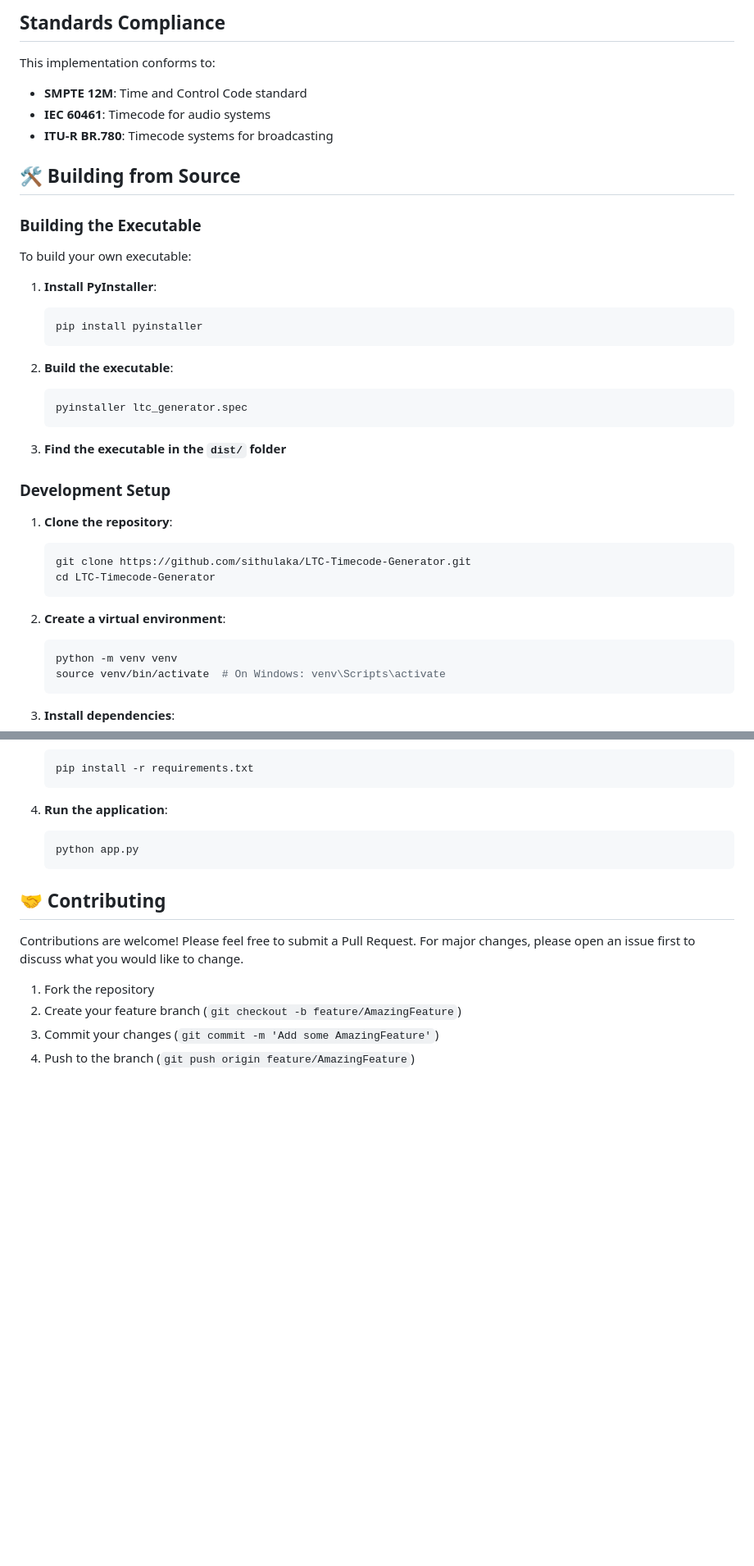
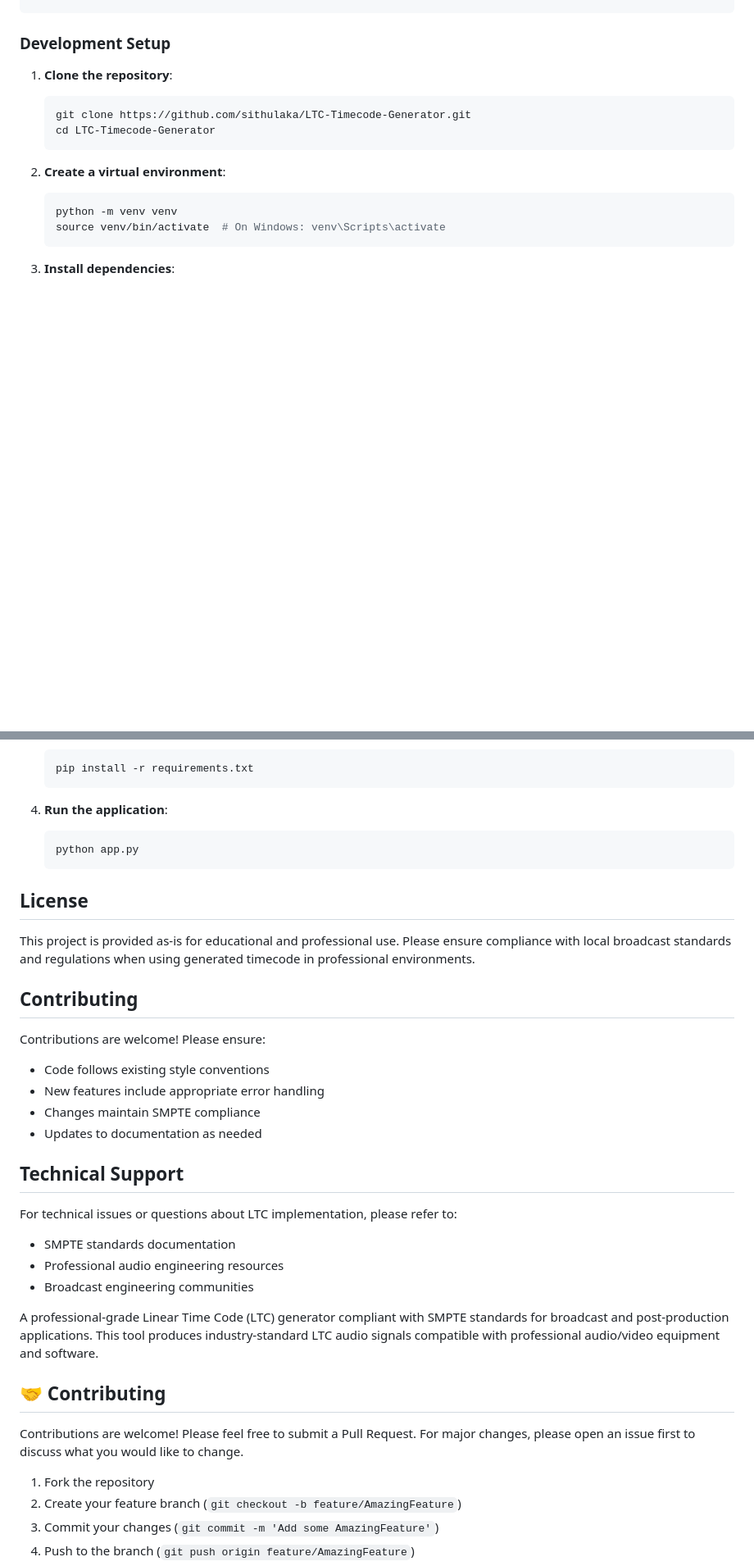
Before and after one commit to sithulaka/LTC_Timecode_Generator, a Markdown page: README.md, 2 parts joined by grey strips. Shown at 82% size. GitHub-like rendering; blank space fills up the shorter version.

````diff
--- a/README.md
+++ b/README.md
@@ -292,28 +167,3 @@ The generated LTC signals are compatible with:
-## Standards Compliance
-
-This implementation conforms to:
-- **SMPTE 12M**: Time and Control Code standard
-- **IEC 60461**: Timecode for audio systems
-- **ITU-R BR.780**: Timecode systems for broadcasting
-
-## 🛠️ Building from Source
-
-### Building the Executable
-
-To build your own executable:
-
-1. **Install PyInstaller**:
-   ```bash
-   pip install pyinstaller
-   ```
-
-2. **Build the executable**:
-   ```bash
-   pyinstaller ltc_generator.spec
-   ```
-
-3. **Find the executable in the `dist/` folder**
-
 ### Development Setup
 
 1. **Clone the repository**:
@@ -338,6 +188,27 @@ To build your own executable:
    python app.py
    ```
 
+## License
+
+This project is provided as-is for educational and professional use. Please ensure compliance with local broadcast standards and regulations when using generated timecode in professional environments.
+
+## Contributing
+
+Contributions are welcome! Please ensure:
+- Code follows existing style conventions
+- New features include appropriate error handling
+- Changes maintain SMPTE compliance
+- Updates to documentation as needed
+
+## Technical Support
+
+For technical issues or questions about LTC implementation, please refer to:
+- SMPTE standards documentation
+- Professional audio engineering resources
+- Broadcast engineering communities
+
+A professional-grade Linear Time Code (LTC) generator compliant with SMPTE standards for broadcast and post-production applications. This tool produces industry-standard LTC audio signals compatible with professional audio/video equipment and software.
+
 ## 🤝 Contributing
 
 Contributions are welcome! Please feel free to submit a Pull Request. For major changes, please open an issue first to discuss what you would like to change.
````
Also changed, not shown: other parts of README.md (+12 -127 lines).
